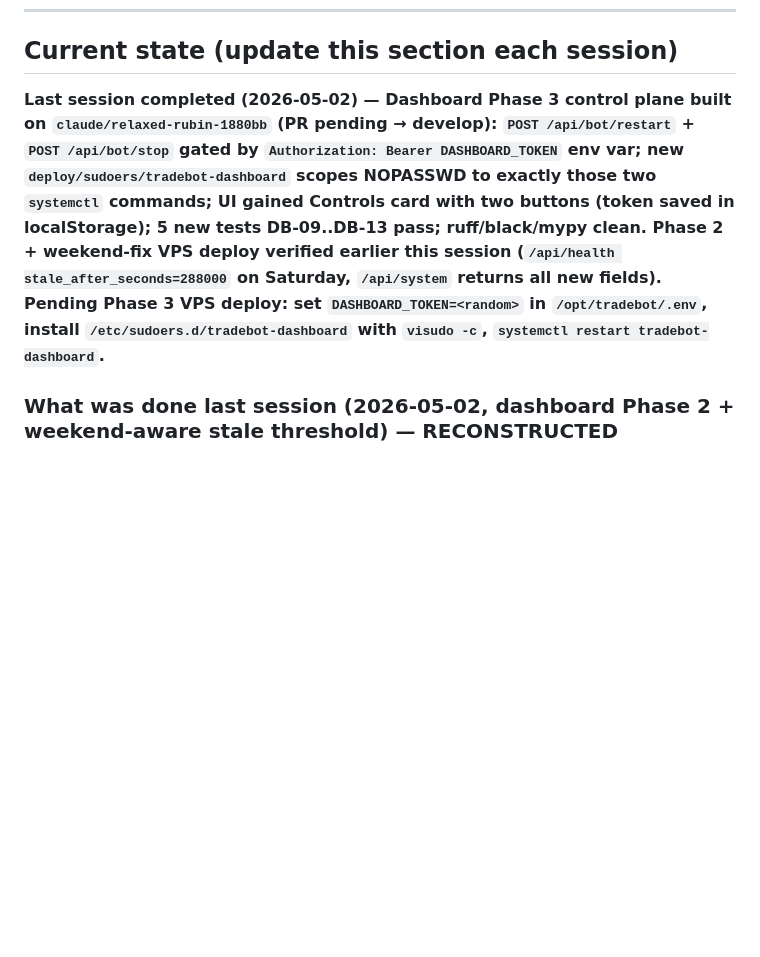
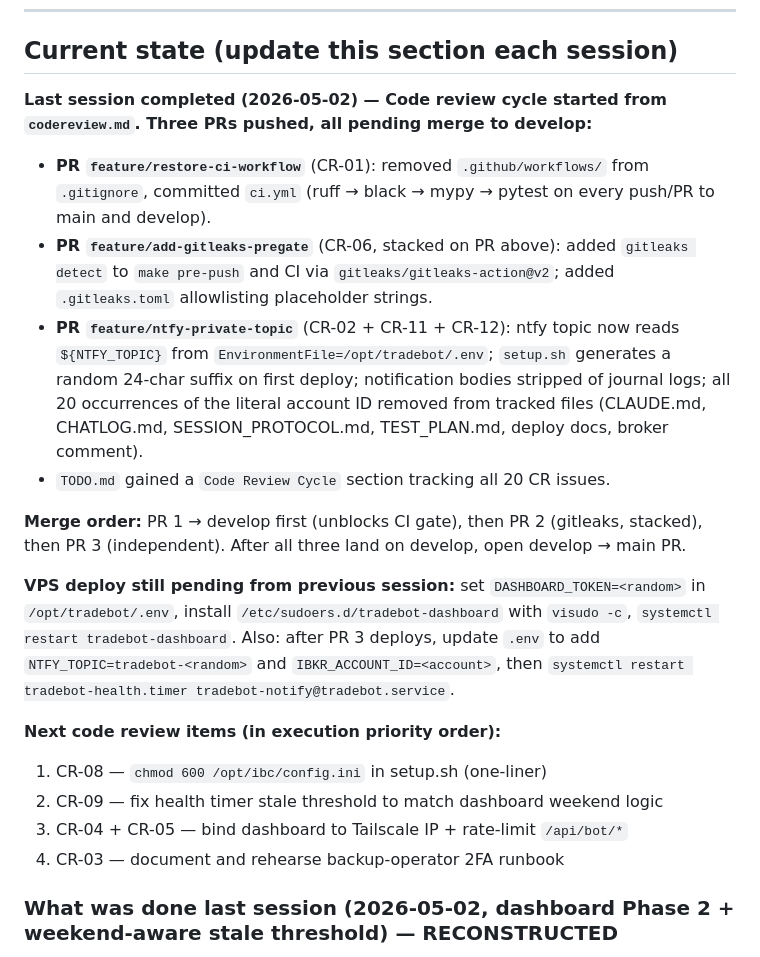
Before and after one commit to gzion2719/Trad_Bot_wClaude, a Markdown page: CLAUDE.md, the part around the change. GitHub-like rendering; blank space fills up the shorter version.

```diff
--- a/CLAUDE.md
+++ b/CLAUDE.md
@@ -30,7 +30,21 @@ Built for the user (Afikim team) to run multiple trading strategies on paper and
 
 ## Current state (update this section each session)
 
-**Last session completed (2026-05-02) — Dashboard Phase 3 control plane built on `claude/relaxed-rubin-1880bb` (PR pending → develop): `POST /api/bot/restart` + `POST /api/bot/stop` gated by `Authorization: Bearer DASHBOARD_TOKEN` env var; new `deploy/sudoers/tradebot-dashboard` scopes NOPASSWD to exactly those two `systemctl` commands; UI gained Controls card with two buttons (token saved in localStorage); 5 new tests DB-09..DB-13 pass; ruff/black/mypy clean. Phase 2 + weekend-fix VPS deploy verified earlier this session (`/api/health stale_after_seconds=288000` on Saturday, `/api/system` returns all new fields). Pending Phase 3 VPS deploy: set `DASHBOARD_TOKEN=<random>` in `/opt/tradebot/.env`, install `/etc/sudoers.d/tradebot-dashboard` with `visudo -c`, `systemctl restart tradebot-dashboard`.**
+**Last session completed (2026-05-02) — Code review cycle started from `codereview.md`. Three PRs pushed, all pending merge to develop:**
+- **PR `feature/restore-ci-workflow`** (CR-01): removed `.github/workflows/` from `.gitignore`, committed `ci.yml` (ruff → black → mypy → pytest on every push/PR to main and develop).
+- **PR `feature/add-gitleaks-pregate`** (CR-06, stacked on PR above): added `gitleaks detect` to `make pre-push` and CI via `gitleaks/gitleaks-action@v2`; added `.gitleaks.toml` allowlisting placeholder strings.
+- **PR `feature/ntfy-private-topic`** (CR-02 + CR-11 + CR-12): ntfy topic now reads `${NTFY_TOPIC}` from `EnvironmentFile=/opt/tradebot/.env`; `setup.sh` generates a random 24-char suffix on first deploy; notification bodies stripped of journal logs; all 20 occurrences of the literal account ID removed from tracked files (CLAUDE.md, CHATLOG.md, SESSION_PROTOCOL.md, TEST_PLAN.md, deploy docs, broker comment).
+- `TODO.md` gained a `Code Review Cycle` section tracking all 20 CR issues.
+
+**Merge order:** PR 1 → develop first (unblocks CI gate), then PR 2 (gitleaks, stacked), then PR 3 (independent). After all three land on develop, open develop → main PR.
+
+**VPS deploy still pending from previous session:** set `DASHBOARD_TOKEN=<random>` in `/opt/tradebot/.env`, install `/etc/sudoers.d/tradebot-dashboard` with `visudo -c`, `systemctl restart tradebot-dashboard`. Also: after PR 3 deploys, update `.env` to add `NTFY_TOPIC=tradebot-<random>` and `IBKR_ACCOUNT_ID=<account>`, then `systemctl restart tradebot-health.timer tradebot-notify@tradebot.service`.
+
+**Next code review items (in execution priority order):**
+1. CR-08 — `chmod 600 /opt/ibc/config.ini` in setup.sh (one-liner)
+2. CR-09 — fix health timer stale threshold to match dashboard weekend logic
+3. CR-04 + CR-05 — bind dashboard to Tailscale IP + rate-limit `/api/bot/*`
+4. CR-03 — document and rehearse backup-operator 2FA runbook
 
 ### What was done last session (2026-05-02, dashboard Phase 2 + weekend-aware stale threshold) — RECONSTRUCTED
 
```
Also changed, not shown: TODO.md (+30 -1 lines).
